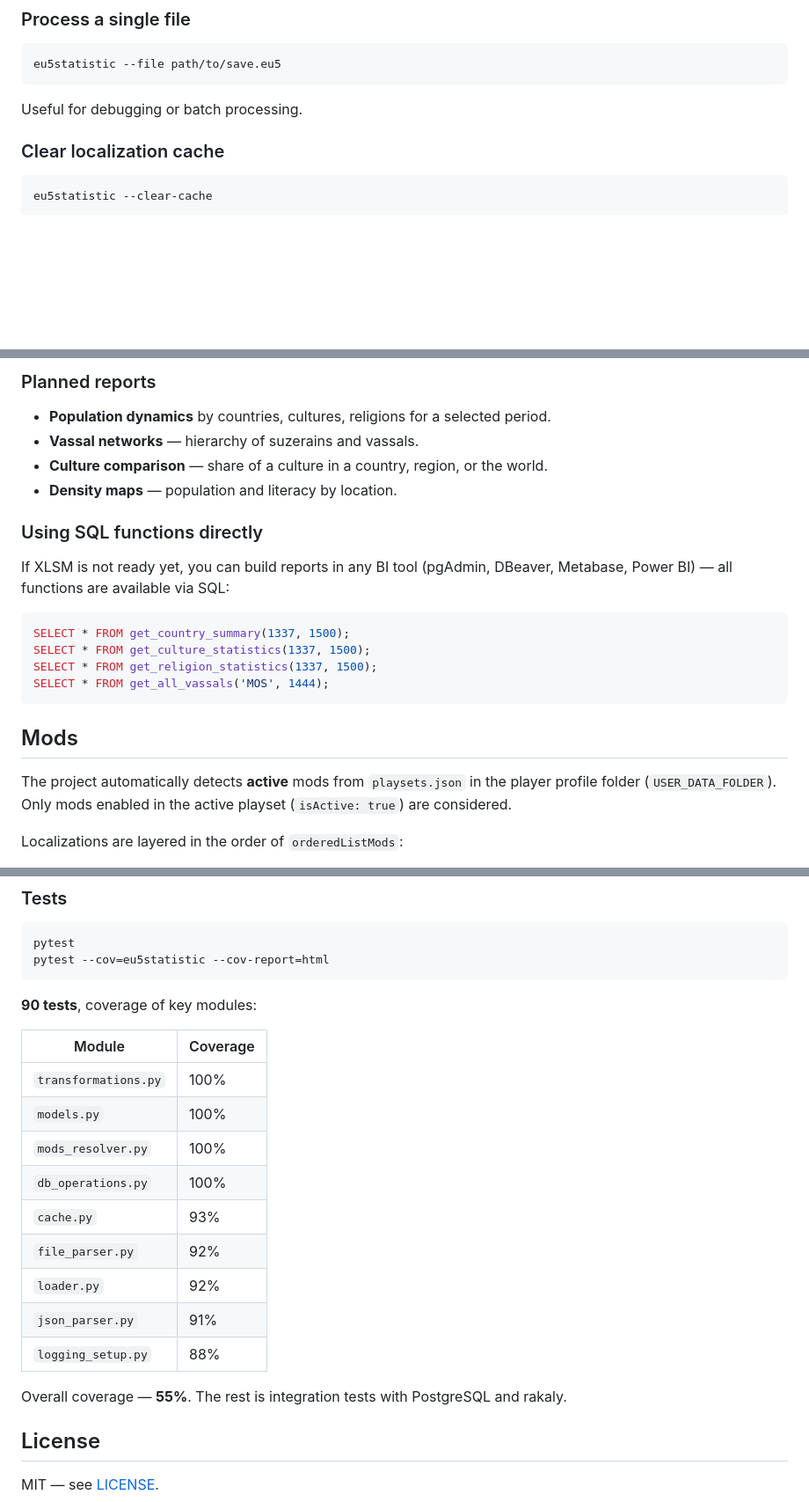
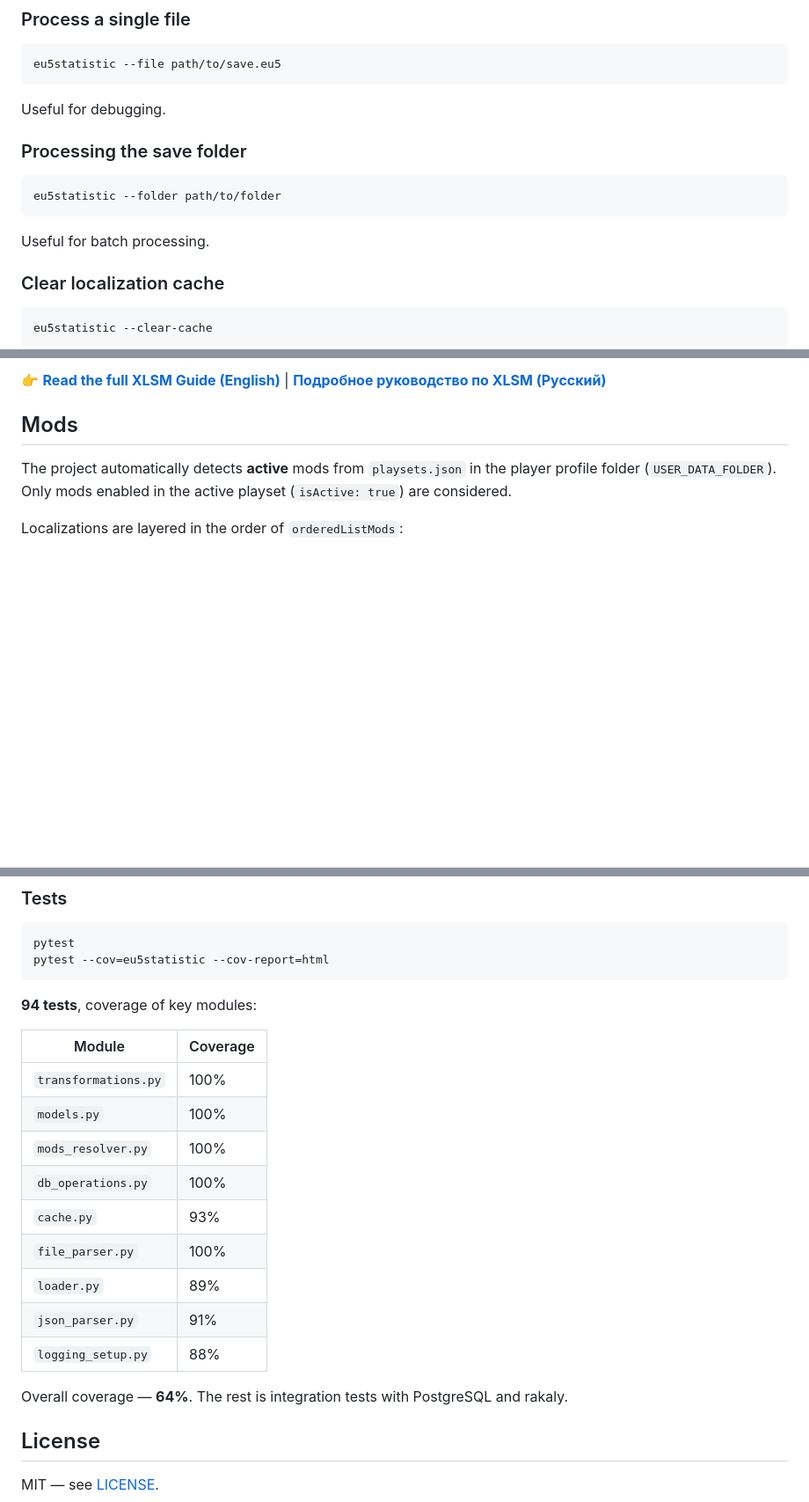
Before and after one commit to EArboles/EU5Statistic, a Markdown page: README.md, 3 parts joined by grey strips. Shown at 88% size. GitHub-like rendering; blank space fills up the shorter version.

````diff
--- a/README.md
+++ b/README.md
@@ -122,7 +122,15 @@ and processes new files automatically. Press `Ctrl+C` to stop.
 eu5statistic --file path/to/save.eu5
 ```
 
-Useful for debugging or batch processing.
+Useful for debugging.
+
+### Processing the save folder
+
+```bash
+eu5statistic --folder path/to/folder
+```
+
+Useful for batch processing.
 
 ### Clear localization cache
 
@@ -185,22 +206,5 @@ The project consists of two parts:
 
-### Planned reports
-
-- **Population dynamics** by countries, cultures, religions for a selected period.
-- **Vassal networks** — hierarchy of suzerains and vassals.
-- **Culture comparison** — share of a culture in a country, region, or the world.
-- **Density maps** — population and literacy by location.
-
-### Using SQL functions directly
-
-If XLSM is not ready yet, you can build reports in any BI tool
-(pgAdmin, DBeaver, Metabase, Power BI) — all functions are available via SQL:
-
-```sql
-SELECT * FROM get_country_summary(1337, 1500);
-SELECT * FROM get_culture_statistics(1337, 1500);
-SELECT * FROM get_religion_statistics(1337, 1500);
-SELECT * FROM get_all_vassals('MOS', 1444);
-```
+👉 **[Read the full XLSM Guide (English)](docs/XLSM_GUIDE.md)** | **[Подробное руководство по XLSM (Русский)](docs/XLSM_GUIDE.ru.md)**
 
 ## Mods
 
@@ -327,21 +331,21 @@ pytest
 pytest --cov=eu5statistic --cov-report=html
 ```
 
-**90 tests**, coverage of key modules:
+**94 tests**, coverage of key modules:
 
 | Module | Coverage |
-|---|---|
-| `transformations.py` | 100% |
-| `models.py` | 100% |
-| `mods_resolver.py` | 100% |
-| `db_operations.py` | 100% |
-| `cache.py` | 93% |
-| `file_parser.py` | 92% |
-| `loader.py` | 92% |
-| `json_parser.py` | 91% |
-| `logging_setup.py` | 88% |
+|---|----------|
+| `transformations.py` | 100%     |
+| `models.py` | 100%     |
+| `mods_resolver.py` | 100%     |
+| `db_operations.py` | 100%     |
+| `cache.py` | 93%      |
+| `file_parser.py` | 100%     |
+| `loader.py` | 89%      |
+| `json_parser.py` | 91%      |
+| `logging_setup.py` | 88%      |
 
-Overall coverage — **55%**. The rest is integration tests with PostgreSQL and rakaly.
+Overall coverage — **64%**. The rest is integration tests with PostgreSQL and rakaly.
 
 ## License
 
````
Also changed, not shown: other parts of README.md (+20 -7 lines), README.ru.md (+56 -39 lines), docs/XLSM_GUIDE.md (added, +139 -0 lines), docs/XLSM_GUIDE.ru.md (added, +139 -0 lines), docs/screenshots/xlsm_cultures.png (added), docs/screenshots/xlsm_main.png (added), docs/screenshots/xlsm_religions.png (added).
